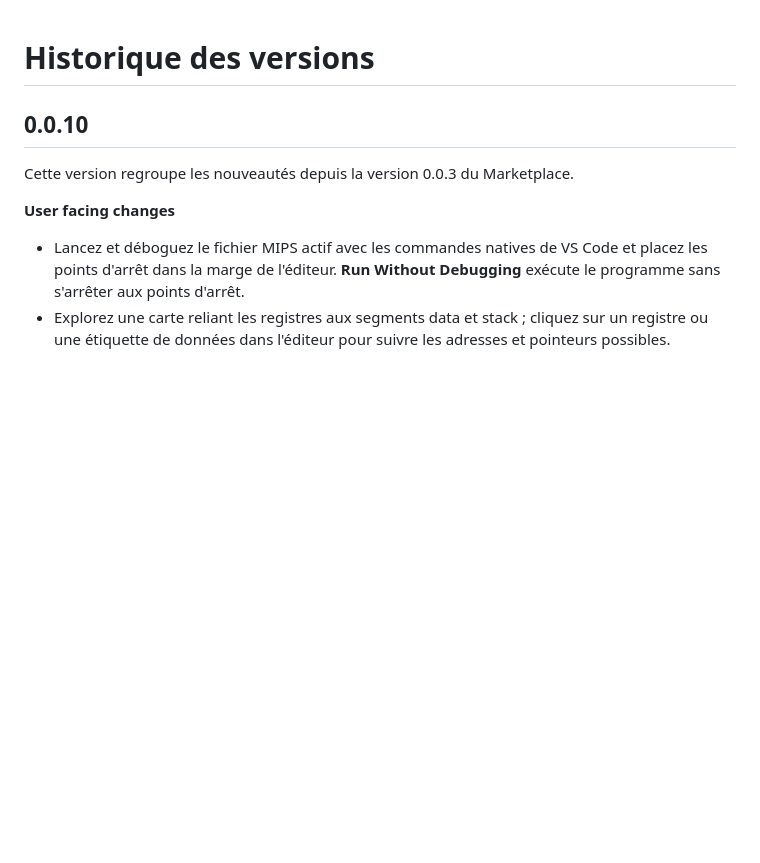
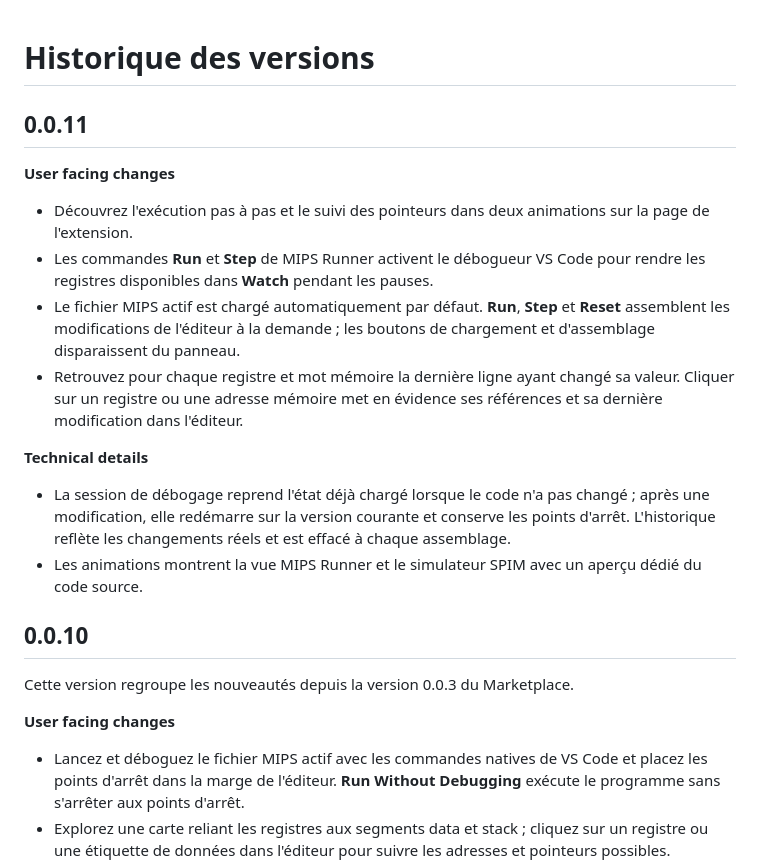
Before and after one commit to JSchoreels/MIPS-Runner, a Markdown page: CHANGELOG.md, the part around the change. Drawn GitHub-style; blank space fills up the shorter version.

```diff
--- a/CHANGELOG.md
+++ b/CHANGELOG.md
@@ -1,4 +1,18 @@
 # Historique des versions
+
+## 0.0.11
+
+**User facing changes**
+
+- Découvrez l'exécution pas à pas et le suivi des pointeurs dans deux animations sur la page de l'extension.
+- Les commandes **Run** et **Step** de MIPS Runner activent le débogueur VS Code pour rendre les registres disponibles dans **Watch** pendant les pauses.
+- Le fichier MIPS actif est chargé automatiquement par défaut. **Run**, **Step** et **Reset** assemblent les modifications de l'éditeur à la demande ; les boutons de chargement et d'assemblage disparaissent du panneau.
+- Retrouvez pour chaque registre et mot mémoire la dernière ligne ayant changé sa valeur. Cliquer sur un registre ou une adresse mémoire met en évidence ses références et sa dernière modification dans l'éditeur.
+
+**Technical details**
+
+- La session de débogage reprend l'état déjà chargé lorsque le code n'a pas changé ; après une modification, elle redémarre sur la version courante et conserve les points d'arrêt. L'historique reflète les changements réels et est effacé à chaque assemblage.
+- Les animations montrent la vue MIPS Runner et le simulateur SPIM avec un aperçu dédié du code source.
 
 ## 0.0.10
 
```
Also changed, not shown: README.md (+27 -12 lines), THIRD_PARTY_NOTICES.md (+1 -1 lines), media/demos/pointer-tracing.gif (added), media/demos/step-through.gif (added), 15 other files.
